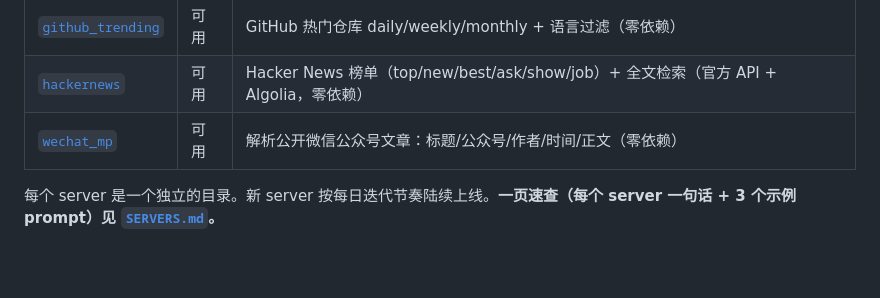
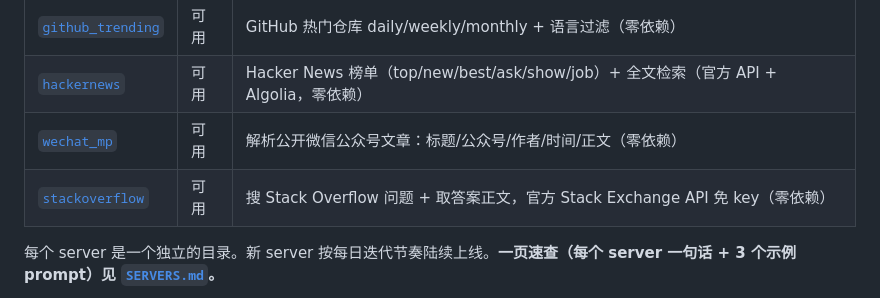
Before and after one commit to Mrduan-cloud/MemoMate, a Markdown page: README.md, the part around the change. Rendered like a GitHub page; blank space fills up the shorter version.

Commit message:
docs: add stackoverflow row to main servers table in README
The main servers/ table listed only 7 of 8 servers, missing the
stackoverflow server added in W11. The capability table, architecture
tree, and SERVERS.md already list all 8 — this aligns the main table.

Co-Authored-By: Claude Opus 4.8 <noreply@anthropic.com>

```diff
--- a/README.md
+++ b/README.md
@@ -34,6 +34,7 @@ MemoMate 是**一个项目里的两件事**：
 | [`github_trending`](servers/github_trending/) | 可用 | GitHub 热门仓库 daily/weekly/monthly + 语言过滤（零依赖） |
 | [`hackernews`](servers/hackernews/) | 可用 | Hacker News 榜单（top/new/best/ask/show/job）+ 全文检索（官方 API + Algolia，零依赖） |
 | [`wechat_mp`](servers/wechat_mp/) | 可用 | 解析公开微信公众号文章：标题/公众号/作者/时间/正文（零依赖） |
+| [`stackoverflow`](servers/stackoverflow/) | 可用 | 搜 Stack Overflow 问题 + 取答案正文，官方 Stack Exchange API 免 key（零依赖） |
 
 每个 server 是一个独立的目录。新 server 按每日迭代节奏陆续上线。**一页速查（每个 server 一句话 + 3 个示例 prompt）见 [`SERVERS.md`](SERVERS.md)。**
 
```
